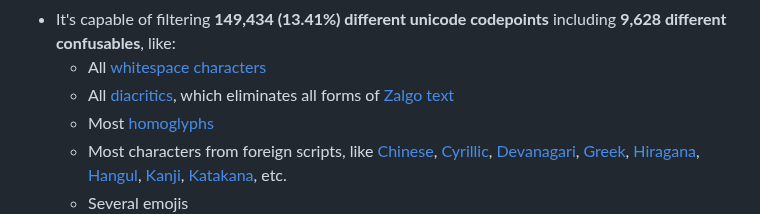
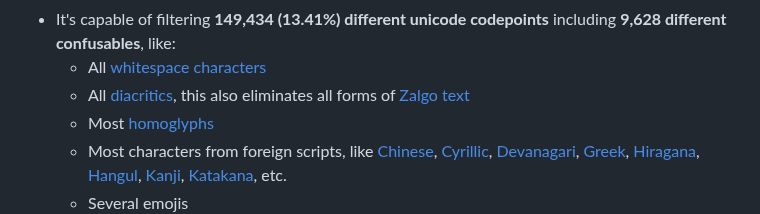
Before and after one commit to null8626/decancer, a Markdown page: core/README.md, the part around the change. GitHub-like rendering.

Commit message:
doc: rewroded readme

```diff
--- a/core/README.md
+++ b/core/README.md
@@ -39,7 +39,7 @@ A tiny package that removes common unicode confusables/homoglyphs from strings.
 - It stores it's huge collection of codepoints in an [optimized 25.72 KB binary file](https://github.com/null8626/decancer/blob/main/core/bin/codepoints.bin) instead of a huge JSON or text file to optimize it's bundle size!
 - It's capable of filtering **149,434 (13.41%) different unicode codepoints** including **9,628 different confusables**, like:
   - All [whitespace characters](https://en.wikipedia.org/wiki/Whitespace_character)
-  - All [diacritics](https://en.wikipedia.org/wiki/Diacritic), which eliminates all forms of [Zalgo text](https://en.wikipedia.org/wiki/Zalgo_text)
+  - All [diacritics](https://en.wikipedia.org/wiki/Diacritic), this also eliminates all forms of [Zalgo text](https://en.wikipedia.org/wiki/Zalgo_text)
   - Most [homoglyphs](https://en.wikipedia.org/wiki/Homoglyph)
   - Most characters from foreign scripts, like [Chinese](https://en.wikipedia.org/wiki/Chinese_characters), [Cyrillic](https://en.wikipedia.org/wiki/Cyrillic_script), [Devanagari](https://en.wikipedia.org/wiki/Devanagari), [Greek](https://en.wikipedia.org/wiki/Greek_alphabet), [Hiragana](https://en.wikipedia.org/wiki/Hiragana), [Hangul](https://en.wikipedia.org/wiki/Hangul), [Kanji](https://en.wikipedia.org/wiki/Kanji), [Katakana](https://en.wikipedia.org/wiki/Katakana), etc.
   - Several emojis
```
